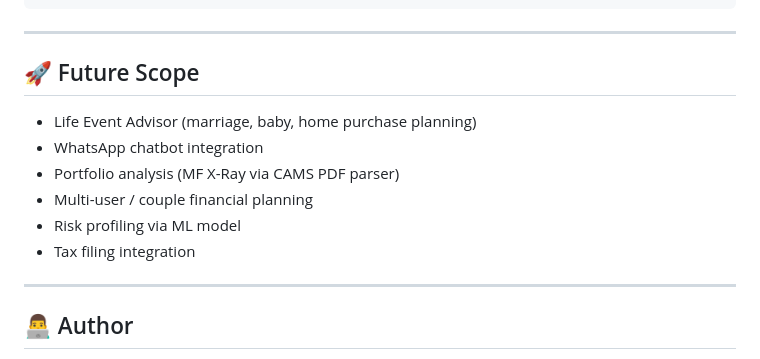
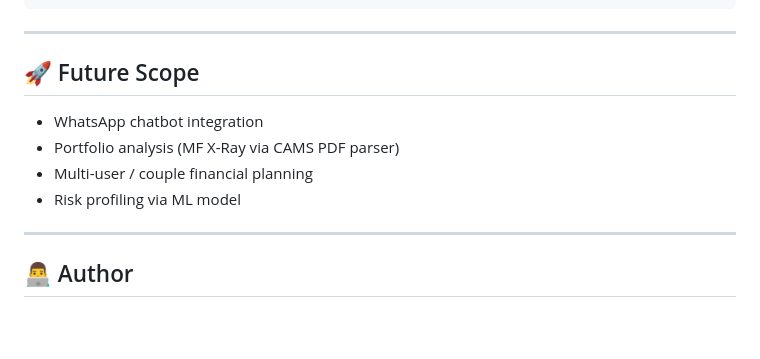
Before and after one commit to Celest14l/WealthSutra_AI, a Markdown page: README.md, the part around the change. Rendered like a GitHub page; blank space fills up the shorter version.

```diff
--- a/README.md
+++ b/README.md
@@ -327,12 +327,10 @@ const tax = await fetch('http://localhost:5000/api/tax-plan', {
 
 ## 🚀 Future Scope
 
-- Life Event Advisor (marriage, baby, home purchase planning)
 - WhatsApp chatbot integration
 - Portfolio analysis (MF X-Ray via CAMS PDF parser)
 - Multi-user / couple financial planning
 - Risk profiling via ML model
-- Tax filing integration
 
 ---
 
```
